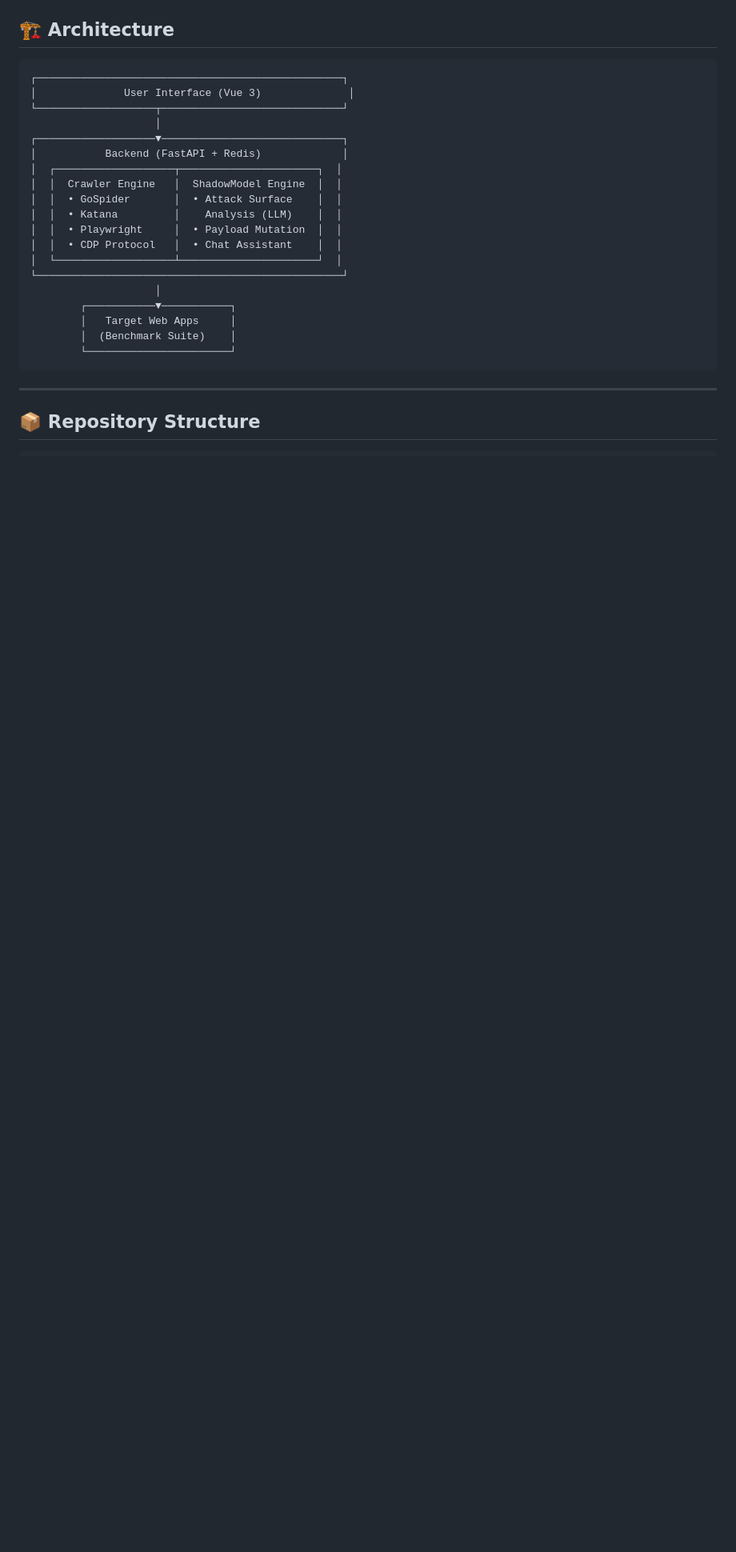
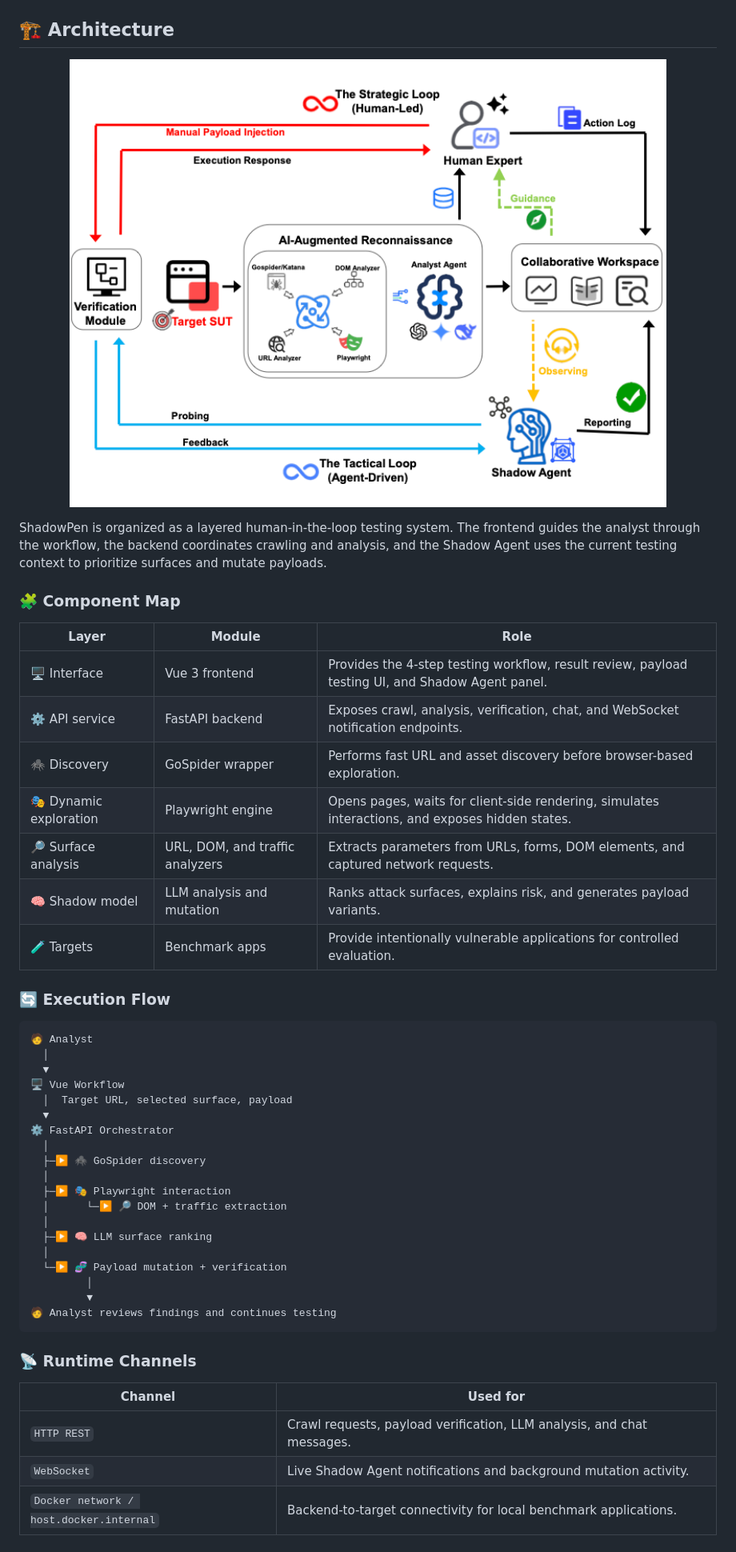
Before and after one commit to Cbdlll/ShadowPen, a Markdown page: README.md, the part around the change printed below. Shown: that part at 80% size. Rendered like a GitHub page; pictures changed too: architecture.png (added); blank space fills up the shorter version.

````diff
--- a/README.md
+++ b/README.md
@@ -25,29 +37,53 @@
 
 ## 🏗️ Architecture
 
-```
-┌─────────────────────────────────────────────────┐
-│              User Interface (Vue 3)              │
-└───────────────────┬─────────────────────────────┘
-                    │
-┌───────────────────▼─────────────────────────────┐
-│           Backend (FastAPI + Redis)             │
-│  ┌───────────────────┬──────────────────────┐  │
-│  │  Crawler Engine   │  ShadowModel Engine  │  │
-│  │  • GoSpider       │  • Attack Surface    │  │
-│  │  • Katana         │    Analysis (LLM)    │  │
-│  │  • Playwright     │  • Payload Mutation  │  │
-│  │  • CDP Protocol   │  • Chat Assistant    │  │
-│  └───────────────────┴──────────────────────┘  │
-└─────────────────────────────────────────────────┘
-                    │
-        ┌───────────▼───────────┐
-        │   Target Web Apps     │
-        │  (Benchmark Suite)    │
-        └───────────────────────┘
+<p align="center">
+  <img src="architecture.png" alt="ShadowPen architecture" width="900">
+</p>
+
+ShadowPen is organized as a layered human-in-the-loop testing system. The frontend guides the analyst through the workflow, the backend coordinates crawling and analysis, and the Shadow Agent uses the current testing context to prioritize surfaces and mutate payloads.
+
+### 🧩 Component Map
+
+| Layer | Module | Role |
+| --- | --- | --- |
+| 🖥️ Interface | Vue 3 frontend | Provides the 4-step testing workflow, result review, payload testing UI, and Shadow Agent panel. |
+| ⚙️ API service | FastAPI backend | Exposes crawl, analysis, verification, chat, and WebSocket notification endpoints. |
+| 🕷️ Discovery | GoSpider wrapper | Performs fast URL and asset discovery before browser-based exploration. |
+| 🎭 Dynamic exploration | Playwright engine | Opens pages, waits for client-side rendering, simulates interactions, and exposes hidden states. |
+| 🔎 Surface analysis | URL, DOM, and traffic analyzers | Extracts parameters from URLs, forms, DOM elements, and captured network requests. |
+| 🧠 Shadow model | LLM analysis and mutation | Ranks attack surfaces, explains risk, and generates payload variants. |
+| 🧪 Targets | Benchmark apps | Provide intentionally vulnerable applications for controlled evaluation. |
+
+### 🔄 Execution Flow
+
+```text
+🧑 Analyst
+  │
+  ▼
+🖥️ Vue Workflow
+  │  Target URL, selected surface, payload
+  ▼
+⚙️ FastAPI Orchestrator
+  │
+  ├─▶ 🕷️ GoSpider discovery
+  │
+  ├─▶ 🎭 Playwright interaction
+  │      └─▶ 🔎 DOM + traffic extraction
+  │
+  ├─▶ 🧠 LLM surface ranking
+  │
+  └─▶ 🧬 Payload mutation + verification
+         │
+         ▼
+🧑 Analyst reviews findings and continues testing
 ```
 
----
+### 📡 Runtime Channels
 
-## 📦 Repository Structure
+| Channel | Used for |
+| --- | --- |
+| `HTTP REST` | Crawl requests, payload verification, LLM analysis, and chat messages. |
+| `WebSocket` | Live Shadow Agent notifications and background mutation activity. |
+| `Docker network / host.docker.internal` | Backend-to-target connectivity for local benchmark applications. |
 
````
Also changed, not shown: other parts of README.md (+201 -224 lines).
